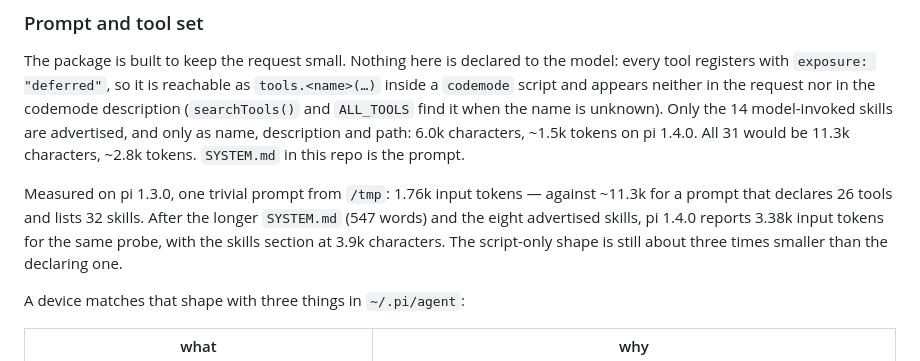
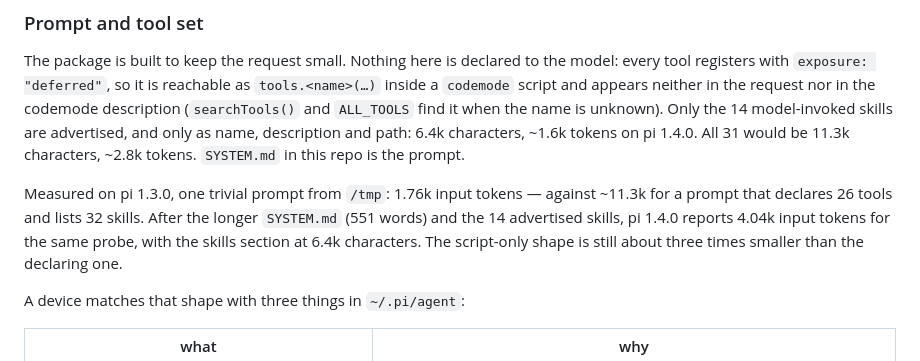
Before and after one commit to DenisSud/pi-setup, a Markdown page: README.md, the part around the change. Drawn GitHub-style.

Commit message:
pi-setup: sync the measured prompt cost with the 14 advertised skills

```diff
--- a/README.md
+++ b/README.md
@@ -80,14 +80,14 @@ the model: every tool registers with `exposure: "deferred"`, so it is reachable
 as `tools.<name>(…)` inside a `codemode` script and appears neither in the
 request nor in the codemode description (`searchTools()` and `ALL_TOOLS` find
 it when the name is unknown). Only the 14 model-invoked skills are advertised,
-and only as name, description and path: 6.0k characters, ~1.5k tokens on pi
+and only as name, description and path: 6.4k characters, ~1.6k tokens on pi
 1.4.0. All 31 would be 11.3k characters, ~2.8k tokens. `SYSTEM.md` in this repo
 is the prompt.
 
 Measured on pi 1.3.0, one trivial prompt from `/tmp`: 1.76k input tokens —
 against ~11.3k for a prompt that declares 26 tools and lists 32 skills. After
-the longer `SYSTEM.md` (547 words) and the eight advertised skills, pi 1.4.0
-reports 3.38k input tokens for the same probe, with the skills section at 3.9k
+the longer `SYSTEM.md` (551 words) and the 14 advertised skills, pi 1.4.0
+reports 4.04k input tokens for the same probe, with the skills section at 6.4k
 characters. The script-only shape is still about three times smaller than the
 declaring one.
 
```
Also changed, not shown: docs/design-notes.md (+2 -2 lines).
